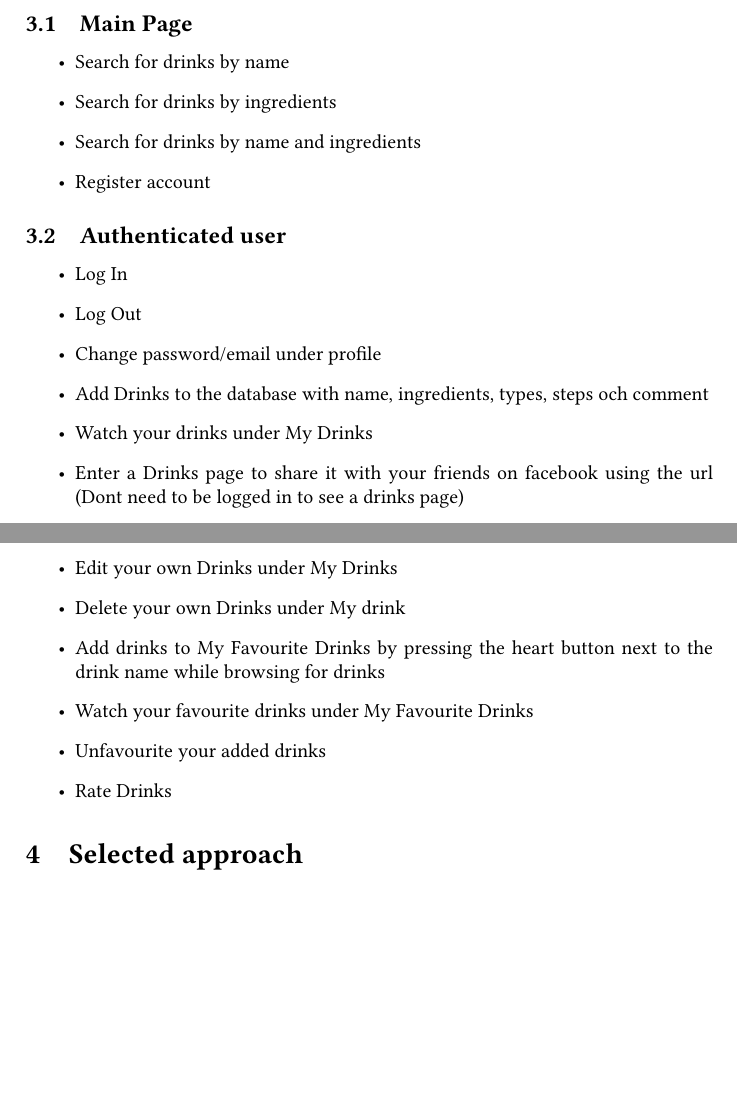
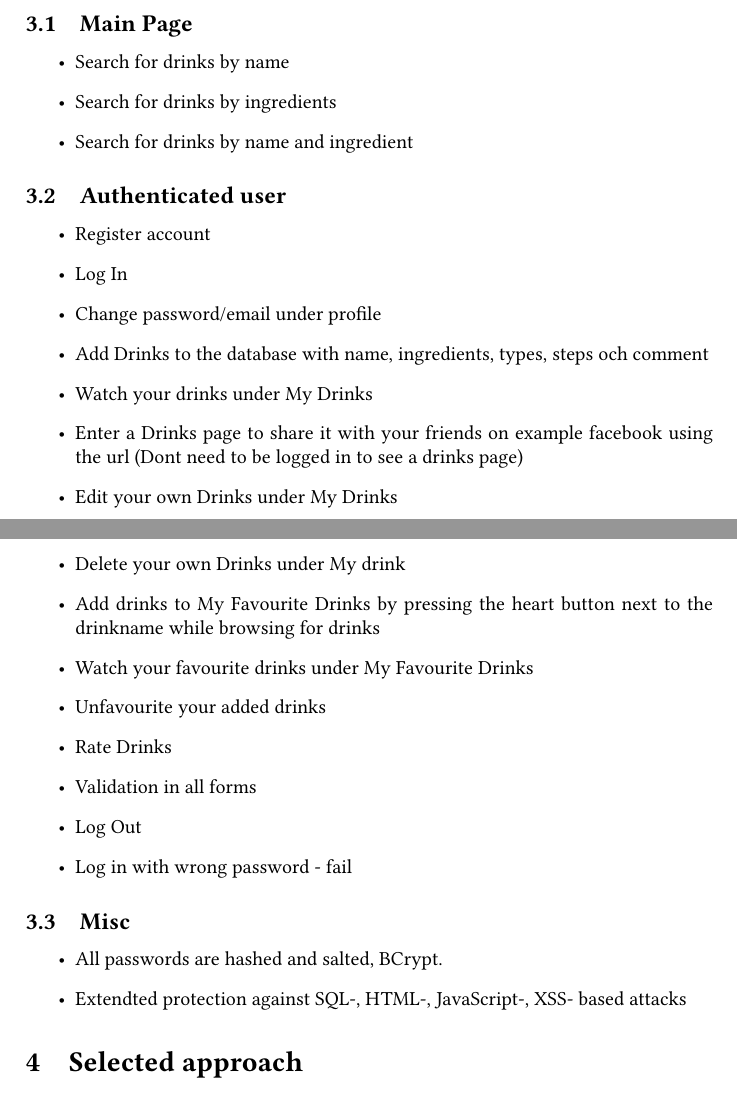
Before and after one commit to FredrikEk/DrinkApp, a LaTeX document (Documenation_Group12.tex): two parts of pages 3 and 4 of 7 before the commit and two parts of pages 3 and 4 of 8 after it, joined at a grey line, cut so that both start at the same text, the shorter picture padded with empty space. Compiled offline with pdfLaTeX.

Commit message:
Last edits

```diff
--- a/Documenation_Group12.tex
+++ b/Documenation_Group12.tex
@@ -204,25 +204,34 @@ Our plan was to make it possible for an admin to edit and remove not only his ow
 \begin{itemize}
 \item Search for drinks by name
 \item Search for drinks by ingredients
-\item Search for drinks by name and ingredients
-\item Register account
+\item Search for drinks by name and ingredient
 \end{itemize}
 
 \subsection{Authenticated user}
 
 \begin{itemize}
+\item Register account
 \item Log In
-\item Log Out
 \item Change password/email under profile
 \item Add Drinks to the database with name, ingredients, types, steps och comment
 \item Watch your drinks under My Drinks
-\item Enter a Drinks page to share it with your friends on facebook using the url (Dont need to be logged in to see a drinks page)
+\item Enter a Drinks page to share it with your friends on example facebook using the url (Dont need to be logged in to see a drinks page)
 \item Edit your own Drinks under My Drinks
 \item Delete your own Drinks under My drink
-\item Add drinks to My Favourite Drinks by pressing the heart button next to the drink name while browsing for drinks
+\item Add drinks to My Favourite Drinks by pressing the heart button next to the drinkname while browsing for drinks
 \item Watch your favourite drinks under My Favourite Drinks
 \item Unfavourite your added drinks
 \item Rate Drinks
+\item Validation in all forms
+\item Log Out
+\item Log in with wrong password - fail
+\end{itemize}
+
+\subsection{Misc}
+
+\begin{itemize}
+\item All passwords are hashed and salted, BCrypt.
+\item Extendted protection against SQL-, HTML-, JavaScript-, XSS- based attacks
 \end{itemize}
 
 \section{Selected approach}
```
Also changed, not shown: Examination/WebApplikationer_Dokumentation.pdf.
